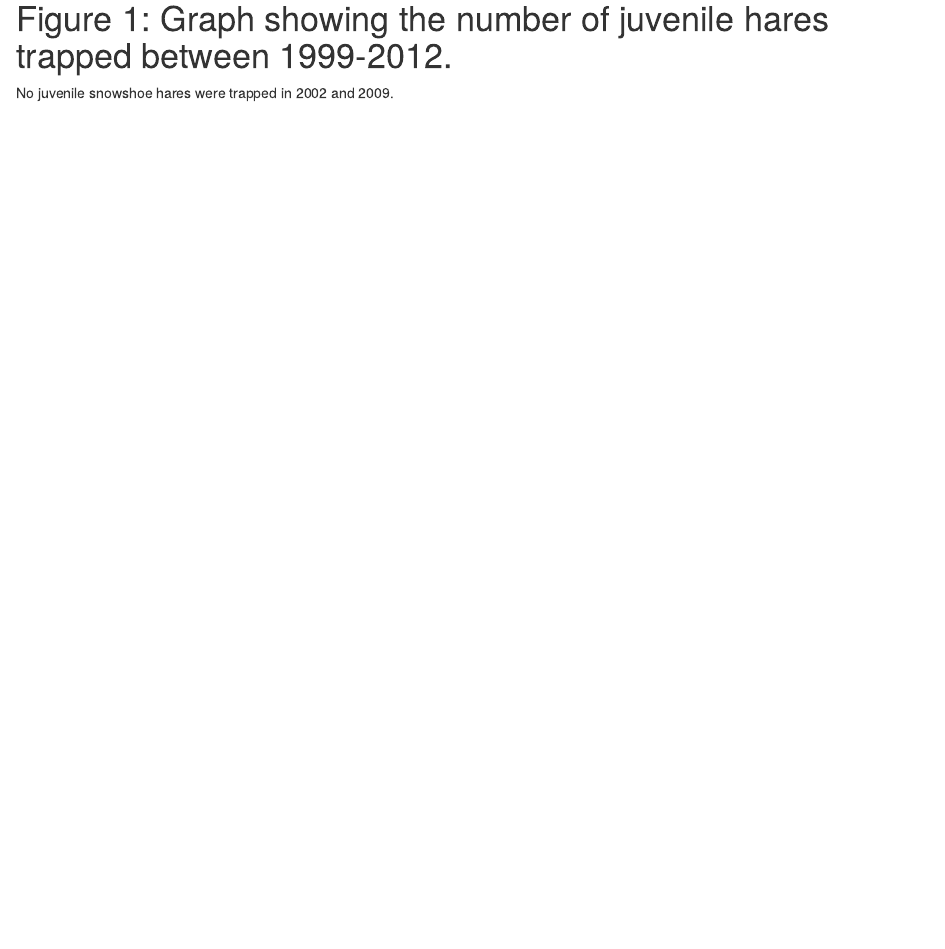
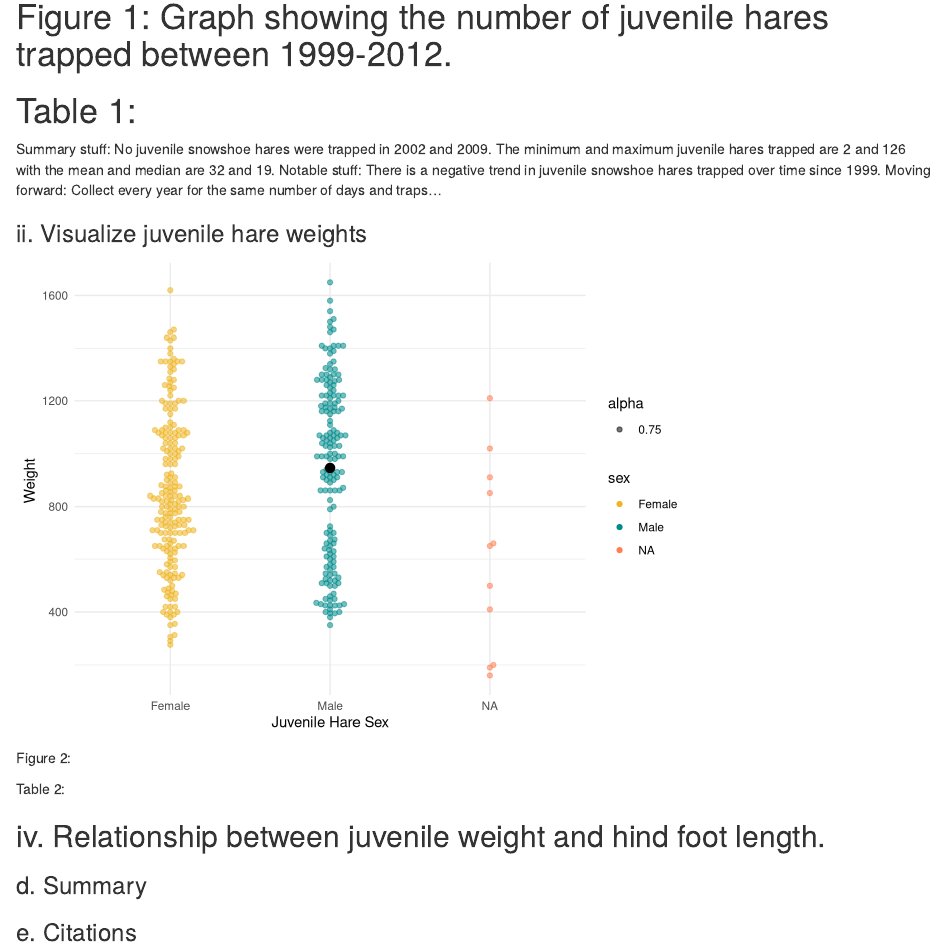
Before and after one commit to laurelwee/a4, an R Markdown document (src/a4_laurel_wee.Rmd): the page in a window 1100 px wide, from 830 px down. Rendered offline with R 4.5, knitr and Pandoc, with nearby package versions.

Commit message:
structure and code chunks added

````diff
--- a/src/a4_laurel_wee.Rmd
+++ b/src/a4_laurel_wee.Rmd
@@ -49,3 +66,5 @@ ggplot(data= hares_juvenile, aes(juvenile_year))+
+# Figure 1: Graph showing the number of juvenile hares trapped between 1999-2012.
 
+```{r}
 juvenile_summary <- annual_hares_juvenile %>%
   summarize(
@@ -57,4 +76,41 @@ juvenile_summary <- annual_hares_juvenile %>%
+# Table 1:
+
+Summary stuff: No juvenile snowshoe hares were trapped in 2002 and 2009. The minimum and maximum juvenile hares trapped are 2 and 126 with the mean and median are 32 and 19.
+Notable stuff: There is a negative trend in juvenile snowshoe hares trapped over time since 1999.
+Moving forward: Collect every year for the same number of days and traps...
+
+
+### ii. Visualize juvenile hare weights
+
+```{r}
+juvenile_weight <- hares_juvenile %>%
+  select(site, sex, weight, age)
+
+juvenile_weight_summary <- juvenile_weight %>%
+  group_by(sex) %>%
+  summarize(
+    mean_weight = mean(weight),
+    median_weight = median(weight),
+    sd_weight = sd(weight),
+    sample_size = n())
+```
+
+
+```{r}
+ggplot() +
+  geom_beeswarm(data = juvenile_weight, aes(x = sex, y= weight, color = sex, alpha = .75)) +
+  scale_color_manual(values = c("goldenrod2","cyan4"), na.value = "coral") +
+  geom_boxplot(fill = NA, width = 0.2, outlier.color = NA) +
+  geom_point(data = juvenile_weight_summary, aes(x = sex, y = mean_weight),
+             color = "black",
+             size = 3) +
+  theme_minimal() +
+  labs(x = "Juvenile Hare Sex",
+       y = "Weight ")
 
 ```
-# Figure 1: Graph showing the number of juvenile hares trapped between 1999-2012.
-No juvenile snowshoe hares were trapped in 2002 and 2009.
+
+Figure 2:
+
+Table 2:
+```{r}
@@ -60,0 +125,9 @@ No juvenile snowshoe hares were trapped in 2002 and 2009.
+## iv. Relationship between juvenile weight and hind foot length.
+
+```{r}
+juvenile_weight_foot <- hares_juvenile %>%
+  select(age, sex, site_full,hindft)
+```
+### d. Summary
+
+### e. Citations
````
Also changed, not shown: src/a4_laurel_wee.Rmd (47 more changed lines).
